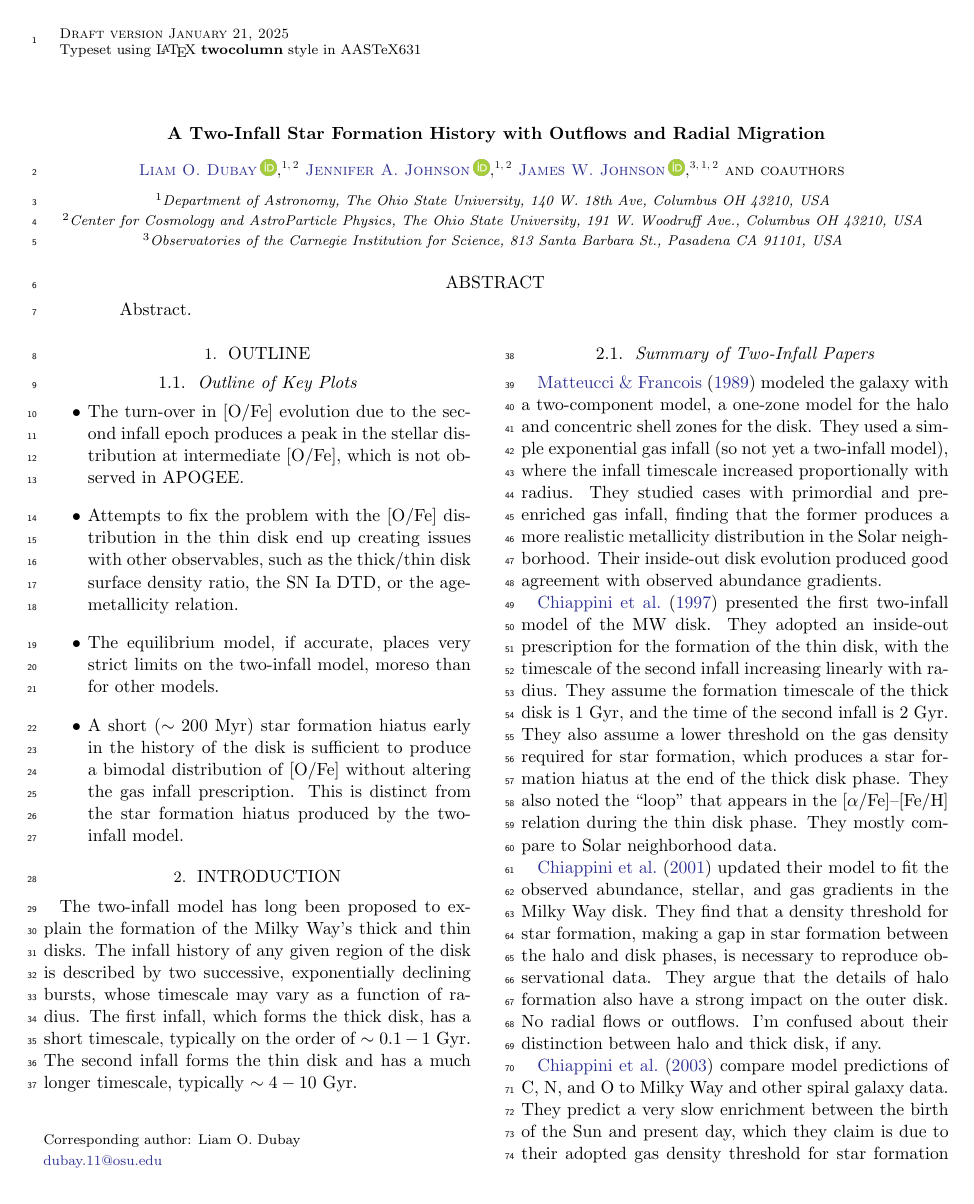
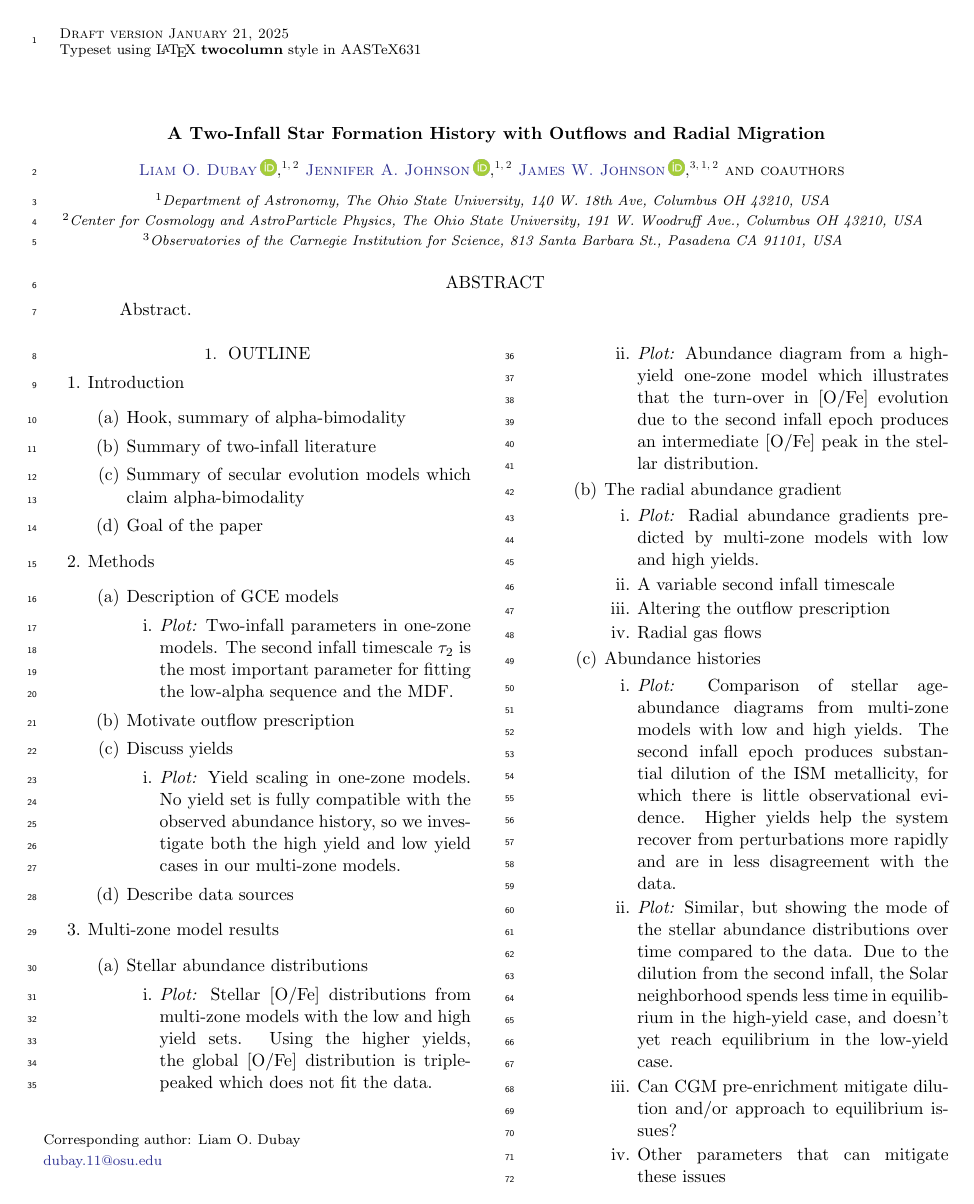
Before and after one commit to lodubay/twoinfall, a LaTeX paper (src/tex/ms.tex, which reads src/tex/outline.tex): page 1 of 8 before the commit and page 1 of 10 after it. Compiled offline with pdfLaTeX.

Commit message:
Updates from Overleaf

```diff
--- a/src/tex/ms.tex
+++ b/src/tex/ms.tex
@@ -64,15 +64,7 @@
 \end{abstract}
 
 \section{Outline}
-
-\subsection{Outline of Key Plots}
-
-\begin{itemize}
-    \item The turn-over in [O/Fe] evolution due to the second infall epoch produces a peak in the stellar distribution at intermediate [O/Fe], which is not observed in APOGEE.
-    \item Attempts to fix the problem with the [O/Fe] distribution in the thin disk end up creating issues with other observables, such as the thick/thin disk surface density ratio, the SN Ia DTD, or the age-metallicity relation.
-    \item The equilibrium model, if accurate, places very strict limits on the two-infall model, moreso than for other models.
-    \item A short ($\sim200$ Myr) star formation hiatus early in the history of the disk is sufficient to produce a bimodal distribution of [O/Fe] without altering the gas infall prescription. This is distinct from the star formation hiatus produced by the two-infall model.
-\end{itemize}
+\input{outline.tex}
 
 \section{Introduction}
 
--- /dev/null
+++ b/src/tex/outline.tex
@@ -0,0 +1,49 @@
+\begin{enumerate}
+
+    \item Introduction
+    \begin{enumerate}
+        \item Hook, summary of alpha-bimodality
+        \item Summary of two-infall literature
+        \item Summary of secular evolution models which claim alpha-bimodality
+        \item Goal of the paper
+    \end{enumerate}
+
+    \item Methods
+    \begin{enumerate}
+        \item Description of GCE models
+        \begin{enumerate}
+            \item {\it Plot:} Two-infall parameters in one-zone models. The second infall timescale $\tau_2$ is the most important parameter for fitting the low-alpha sequence and the MDF.
+        \end{enumerate}
+        \item Motivate outflow prescription
+        \item Discuss yields
+        \begin{enumerate}
+            \item {\it Plot:} Yield scaling in one-zone models. No yield set is fully compatible with the observed abundance history, so we investigate both the high yield and low yield cases in our multi-zone models.
+        \end{enumerate}
+        \item Describe data sources
+    \end{enumerate}
+
+    \item Multi-zone model results
+    \begin{enumerate}
+        \item Stellar abundance distributions
+        \begin{enumerate}
+            \item {\it Plot:} Stellar [O/Fe] distributions from multi-zone models with the low and high yield sets. Using the higher yields, the global [O/Fe] distribution is triple-peaked which does not fit the data.
+            \item {\it Plot:} Abundance diagram from a high-yield one-zone model which illustrates that the turn-over in [O/Fe] evolution due to the second infall epoch produces an intermediate [O/Fe] peak in the stellar distribution.
+        \end{enumerate}
+        \item The radial abundance gradient
+        \begin{enumerate}
+            \item {\it Plot:} Radial abundance gradients predicted by multi-zone models with low and high yields.
+            \item A variable second infall timescale
+            \item Altering the outflow prescription
+            \item Radial gas flows
+        \end{enumerate}
+        \item Abundance histories
+        \begin{enumerate}
+            \item {\it Plot:} Comparison of stellar age-abundance diagrams from multi-zone models with low and high yields. The second infall epoch produces substantial dilution of the ISM metallicity, for which there is little observational evidence. Higher yields help the system recover from perturbations more rapidly and are in less disagreement with the data.
+            \item {\it Plot:} Similar, but showing the mode of the stellar abundance distributions over time compared to the data. Due to the dilution from the second infall, the Solar neighborhood spends less time in equilibrium in the high-yield case, and doesn't yet reach equilibrium in the low-yield case.
+            \item Can CGM pre-enrichment mitigate dilution and/or approach to equilibrium issues?
+            \item Other parameters that can mitigate these issues
+        \end{enumerate}
+    \end{enumerate}
+
+    \item Discussion
+    \begin{enumerate}
```
Also changed, not shown: src/tex/ms.tex (51 more changed lines), src/tex/outline.tex (21 more changed lines).
